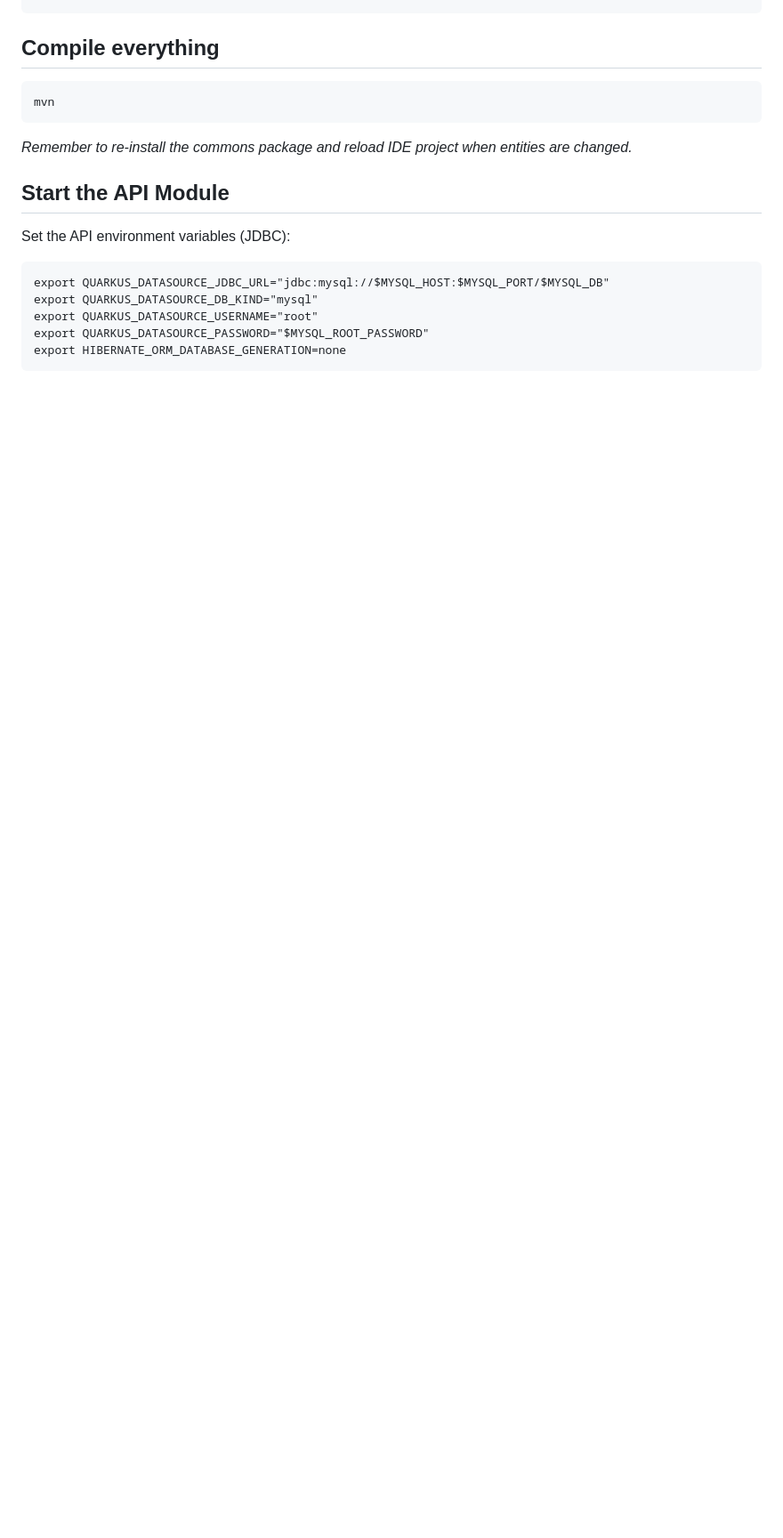
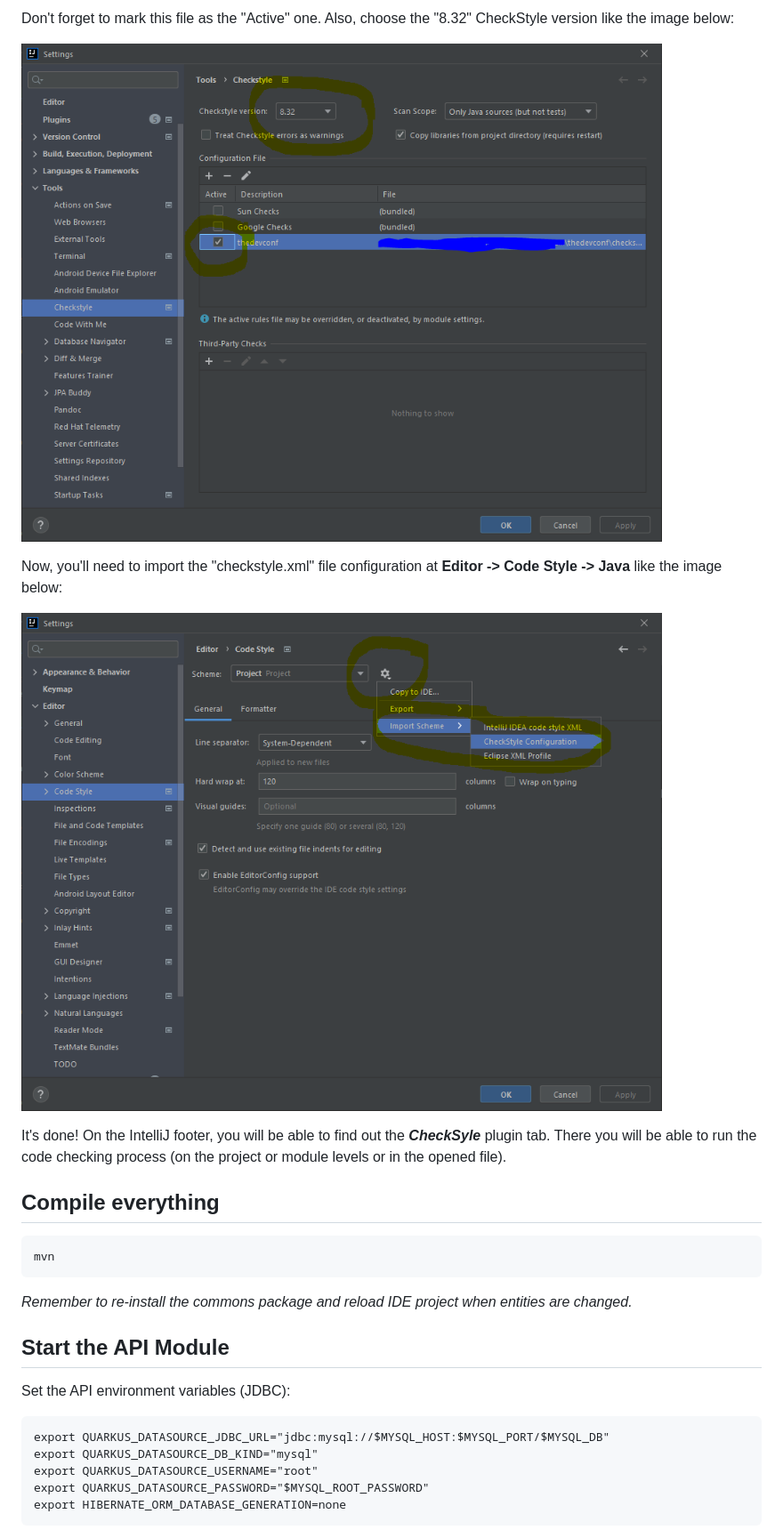
Before and after one commit to CaravanaCloud/thedevconf, a Markdown page: README.md, the part around the change printed below. Shown: that part at 89% size. GitHub-like rendering; pictures changed too: imgs/checkstyle-idea-plugin-settings-03.png (added), imgs/checkstyle-idea-plugin-settings-04.png (added); blank space fills up the shorter version.

Commit message:
Adicionando info ao README.md para configurar o CheckStyle-IDA plugin no IntelliJ
Close #51

````diff
--- a/README.md
+++ b/README.md
@@ -87,3 +101,12 @@ mysql> show databases;
+Don't forget to mark this file as the "Active" one. Also, choose the "8.32" CheckStyle version like the image below:
+
+![Report](imgs/checkstyle-idea-plugin-settings-03.png)
+
+Now, you'll need to import the "checkstyle.xml" file configuration at **Editor -> Code Style -> Java** like the image below:
+
+![Report](imgs/checkstyle-idea-plugin-settings-04.png)
+
+It's done! On the IntelliJ footer, you will be able to find out the ***CheckSyle*** plugin tab. There you will be able to run the code checking process (on the project or module levels or in the opened file).
 
 ## Compile everything
 ```
````
Also changed, not shown: other parts of README.md (+14 -0 lines), imgs/checkstyle-idea-plugin-intellij.png (added), imgs/checkstyle-idea-plugin-settings-01.png (added), imgs/checkstyle-idea-plugin-settings-02.png (added).
